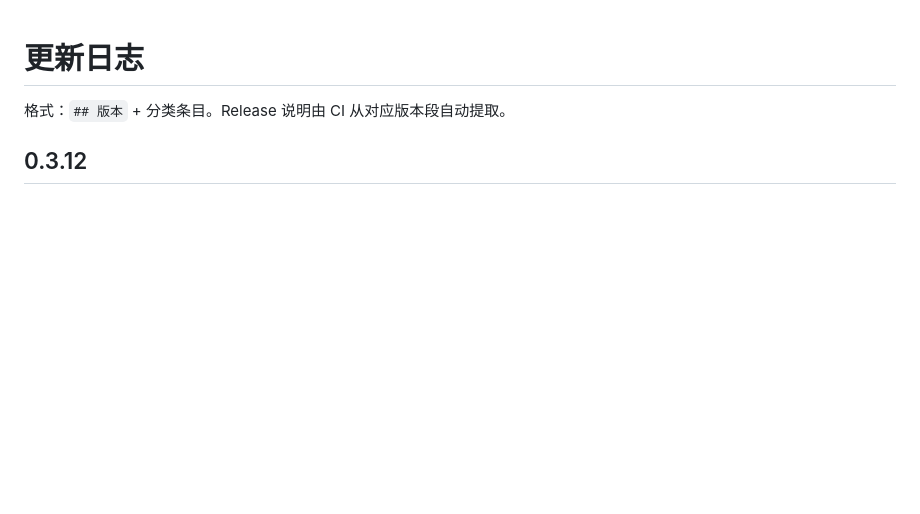
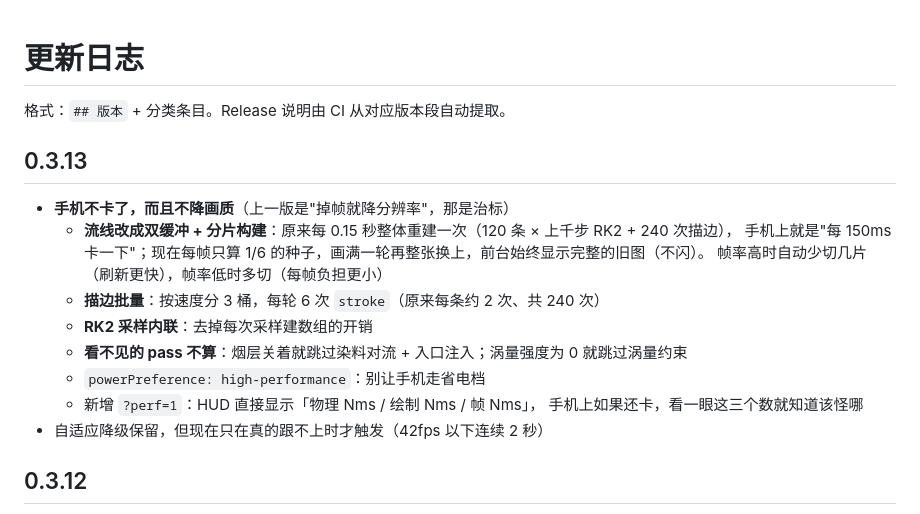
Before and after one commit to whalemiao/Wind-Tunnel-Laboratory, a Markdown page: CHANGELOG.md, the part around the change. GitHub-like rendering; blank space fills up the shorter version.

```diff
--- a/CHANGELOG.md
+++ b/CHANGELOG.md
@@ -1,6 +1,20 @@
 # 更新日志
 
 格式：`## 版本` + 分类条目。Release 说明由 CI 从对应版本段自动提取。
+
+## 0.3.13
+
+- **手机不卡了，而且不降画质**（上一版是"掉帧就降分辨率"，那是治标）
+  - **流线改成双缓冲 + 分片构建**：原来每 0.15 秒整体重建一次（120 条 × 上千步 RK2 + 240 次描边），
+    手机上就是"每 150ms 卡一下"；现在每帧只算 1/6 的种子，画满一轮再整张换上，前台始终显示完整的旧图（不闪）。
+    帧率高时自动少切几片（刷新更快），帧率低时多切（每帧负担更小）
+  - **描边批量**：按速度分 3 桶，每轮 6 次 `stroke`（原来每条约 2 次、共 240 次）
+  - **RK2 采样内联**：去掉每次采样建数组的开销
+  - **看不见的 pass 不算**：烟层关着就跳过染料对流 + 入口注入；涡量强度为 0 就跳过涡量约束
+  - `powerPreference: high-performance`：别让手机走省电档
+  - 新增 `?perf=1`：HUD 直接显示「物理 Nms / 绘制 Nms / 帧 Nms」，
+    手机上如果还卡，看一眼这三个数就知道该怪哪
+- 自适应降级保留，但现在只在真的跟不上时才触发（42fps 以下连续 2 秒）
 
 ## 0.3.12
 
```
Also changed, not shown: gpu/README.md (+15 -0 lines), shots/gpu-hero.png, 5 other files.
